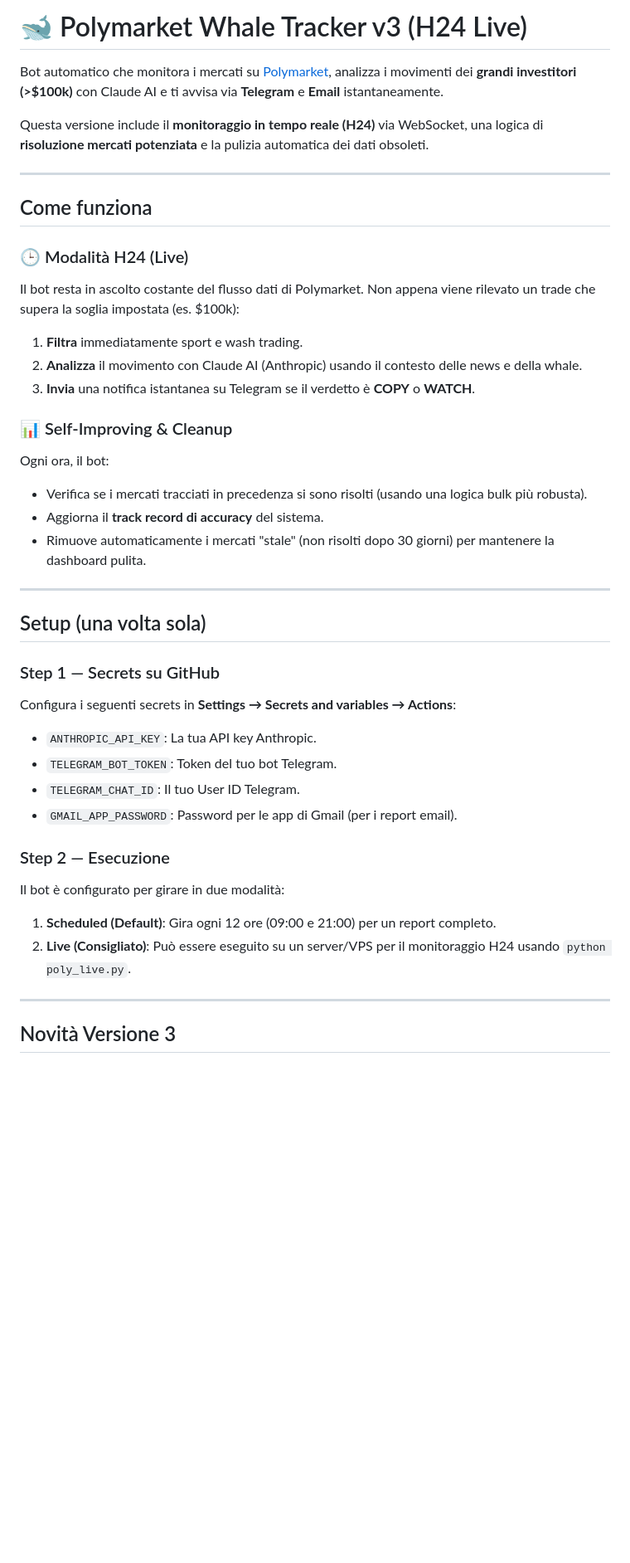
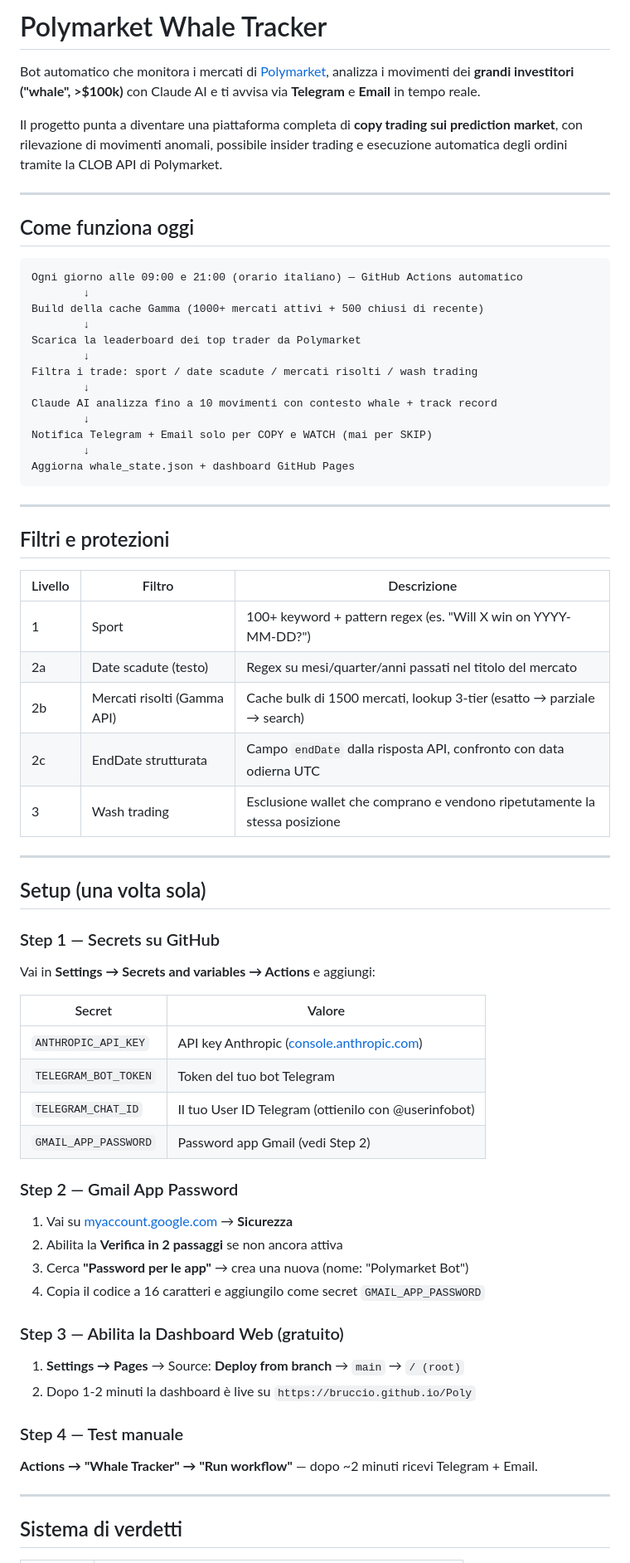
Before and after one commit to Bruccio/Poly, a Markdown page: README.md, the part around one of its changes. Shown at 83% size. GitHub-like rendering; blank space fills up the shorter version.

````diff
--- a/README.md
+++ b/README.md
@@ -1,42 +1,69 @@
-# 🐋 Polymarket Whale Tracker v3 (H24 Live)
+# Polymarket Whale Tracker
 
-Bot automatico che monitora i mercati su [Polymarket](https://polymarket.com), analizza i movimenti dei **grandi investitori (>$100k)** con Claude AI e ti avvisa via **Telegram** e **Email** istantaneamente.
+Bot automatico che monitora i mercati di [Polymarket](https://polymarket.com), analizza i movimenti dei **grandi investitori ("whale", >$100k)** con Claude AI e ti avvisa via **Telegram** e **Email** in tempo reale.
 
-Questa versione include il **monitoraggio in tempo reale (H24)** via WebSocket, una logica di **risoluzione mercati potenziata** e la pulizia automatica dei dati obsoleti.
+Il progetto punta a diventare una piattaforma completa di **copy trading sui prediction market**, con rilevazione di movimenti anomali, possibile insider trading e esecuzione automatica degli ordini tramite la CLOB API di Polymarket.
 
 ---
 
-## Come funziona
+## Come funziona oggi
 
-### 🕒 Modalità H24 (Live)
-Il bot resta in ascolto costante del flusso dati di Polymarket. Non appena viene rilevato un trade che supera la soglia impostata (es. $100k):
-1.  **Filtra** immediatamente sport e wash trading.
-2.  **Analizza** il movimento con Claude AI (Anthropic) usando il contesto delle news e della whale.
-3.  **Invia** una notifica istantanea su Telegram se il verdetto è **COPY** o **WATCH**.
+```
+Ogni giorno alle 09:00 e 21:00 (orario italiano) — GitHub Actions automatico
+        ↓
+Build della cache Gamma (1000+ mercati attivi + 500 chiusi di recente)
+        ↓
+Scarica la leaderboard dei top trader da Polymarket
+        ↓
+Filtra i trade: sport / date scadute / mercati risolti / wash trading
+        ↓
+Claude AI analizza fino a 10 movimenti con contesto whale + track record
+        ↓
+Notifica Telegram + Email solo per COPY e WATCH (mai per SKIP)
+        ↓
+Aggiorna whale_state.json + dashboard GitHub Pages
+```
 
-### 📊 Self-Improving & Cleanup
-Ogni ora, il bot:
-*   Verifica se i mercati tracciati in precedenza si sono risolti (usando una logica bulk più robusta).
-*   Aggiorna il **track record di accuracy** del sistema.
-*   Rimuove automaticamente i mercati "stale" (non risolti dopo 30 giorni) per mantenere la dashboard pulita.
+---
+
+## Filtri e protezioni
+
+| Livello | Filtro | Descrizione |
+|---------|--------|-------------|
+| 1 | Sport | 100+ keyword + pattern regex (es. "Will X win on YYYY-MM-DD?") |
+| 2a | Date scadute (testo) | Regex su mesi/quarter/anni passati nel titolo del mercato |
+| 2b | Mercati risolti (Gamma API) | Cache bulk di 1500 mercati, lookup 3-tier (esatto → parziale → search) |
+| 2c | EndDate strutturata | Campo `endDate` dalla risposta API, confronto con data odierna UTC |
+| 3 | Wash trading | Esclusione wallet che comprano e vendono ripetutamente la stessa posizione |
 
 ---
 
 ## Setup (una volta sola)
 
 ### Step 1 — Secrets su GitHub
-Configura i seguenti secrets in **Settings → Secrets and variables → Actions**:
-*   `ANTHROPIC_API_KEY`: La tua API key Anthropic.
-*   `TELEGRAM_BOT_TOKEN`: Token del tuo bot Telegram.
-*   `TELEGRAM_CHAT_ID`: Il tuo User ID Telegram.
-*   `GMAIL_APP_PASSWORD`: Password per le app di Gmail (per i report email).
+Vai in **Settings → Secrets and variables → Actions** e aggiungi:
 
-### Step 2 — Esecuzione
-Il bot è configurato per girare in due modalità:
-1.  **Scheduled (Default)**: Gira ogni 12 ore (09:00 e 21:00) per un report completo.
-2.  **Live (Consigliato)**: Può essere eseguito su un server/VPS per il monitoraggio H24 usando `python poly_live.py`.
+| Secret | Valore |
+|--------|--------|
+| `ANTHROPIC_API_KEY` | API key Anthropic ([console.anthropic.com](https://console.anthropic.com)) |
+| `TELEGRAM_BOT_TOKEN` | Token del tuo bot Telegram |
+| `TELEGRAM_CHAT_ID` | Il tuo User ID Telegram (ottienilo con @userinfobot) |
+| `GMAIL_APP_PASSWORD` | Password app Gmail (vedi Step 2) |
+
+### Step 2 — Gmail App Password
+1. Vai su [myaccount.google.com](https://myaccount.google.com) → **Sicurezza**
+2. Abilita la **Verifica in 2 passaggi** se non ancora attiva
+3. Cerca **"Password per le app"** → crea una nuova (nome: "Polymarket Bot")
+4. Copia il codice a 16 caratteri e aggiungilo come secret `GMAIL_APP_PASSWORD`
+
+### Step 3 — Abilita la Dashboard Web (gratuito)
+1. **Settings → Pages** → Source: **Deploy from branch** → `main` → `/ (root)`
+2. Dopo 1-2 minuti la dashboard è live su `https://bruccio.github.io/Poly`
+
+### Step 4 — Test manuale
+**Actions → "Whale Tracker" → "Run workflow"** — dopo ~2 minuti ricevi Telegram + Email.
 
 ---
 
-## Novità Versione 3
+## Sistema di verdetti
 
````
Also changed, not shown: other parts of README.md (+41 -17 lines), README_EN.md (+118 -125 lines).
